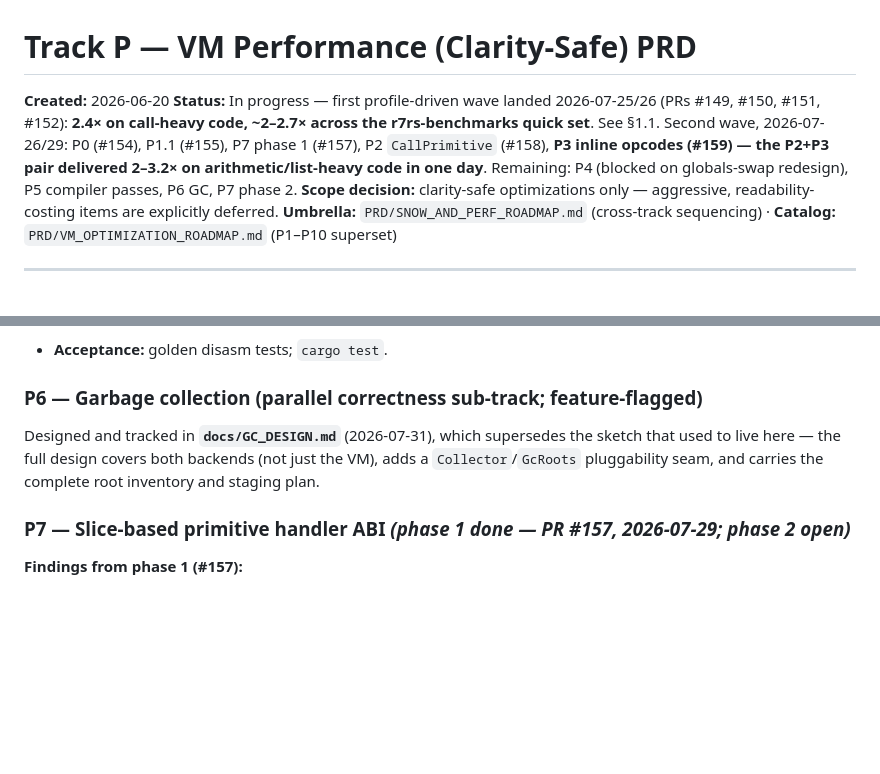
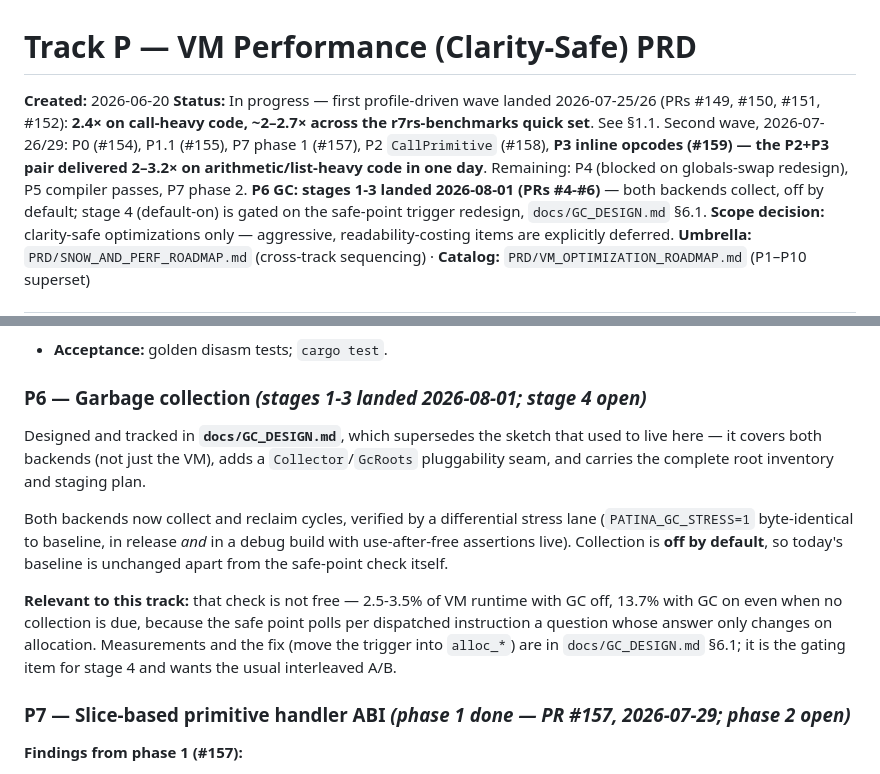
Before and after one commit to avalonalex/patina, a Markdown page: PRD/TRACK_P_PERFORMANCE_PRD.md, 2 parts joined by grey strips. GitHub-like rendering; blank space fills up the shorter version.

```diff
--- a/PRD/TRACK_P_PERFORMANCE_PRD.md
+++ b/PRD/TRACK_P_PERFORMANCE_PRD.md
@@ -1,7 +1,7 @@
 # Track P — VM Performance (Clarity-Safe) PRD
 
 **Created:** 2026-06-20
-**Status:** In progress — first profile-driven wave landed 2026-07-25/26 (PRs #149, #150, #151, #152): **2.4× on call-heavy code, ~2–2.7× across the r7rs-benchmarks quick set**. See §1.1. Second wave, 2026-07-26/29: P0 (#154), P1.1 (#155), P7 phase 1 (#157), P2 `CallPrimitive` (#158), **P3 inline opcodes (#159) — the P2+P3 pair delivered 2–3.2× on arithmetic/list-heavy code in one day**. Remaining: P4 (blocked on globals-swap redesign), P5 compiler passes, P6 GC, P7 phase 2.
+**Status:** In progress — first profile-driven wave landed 2026-07-25/26 (PRs #149, #150, #151, #152): **2.4× on call-heavy code, ~2–2.7× across the r7rs-benchmarks quick set**. See §1.1. Second wave, 2026-07-26/29: P0 (#154), P1.1 (#155), P7 phase 1 (#157), P2 `CallPrimitive` (#158), **P3 inline opcodes (#159) — the P2+P3 pair delivered 2–3.2× on arithmetic/list-heavy code in one day**. Remaining: P4 (blocked on globals-swap redesign), P5 compiler passes, P7 phase 2. **P6 GC: stages 1-3 landed 2026-08-01 (PRs #4-#6)** — both backends collect, off by default; stage 4 (default-on) is gated on the safe-point trigger redesign, `docs/GC_DESIGN.md` §6.1.
 **Scope decision:** clarity-safe optimizations only — aggressive, readability-costing items are explicitly deferred.
 **Umbrella:** `PRD/SNOW_AND_PERF_ROADMAP.md` (cross-track sequencing) · **Catalog:** `PRD/VM_OPTIMIZATION_ROADMAP.md` (P1–P10 superset)
 
@@ -144,8 +144,12 @@ Add fixed-arity opcodes executed inline in the dispatch loop — `Add/Sub/Mul/Lt
 The compiler runs zero optimization passes; the 5-pass pipeline is structured for insertion (`docs/VM_COMPILER.md §12`). Add the low-complexity ones: **constant folding** (`(+ 1 2)`→`3`), **dead-code elimination** of unused bindings, **peephole** (dead `Move` removal, `LoadConst+Add`→immediate). Skip contification / copy-propagation / liveness regalloc (deferred).
 - **Acceptance:** golden disasm tests; `cargo test`.
 
-### P6 — Garbage collection (parallel correctness sub-track; feature-flagged)
-Designed and tracked in **`docs/GC_DESIGN.md`** (2026-07-31), which supersedes the sketch that used to live here — the full design covers both backends (not just the VM), adds a `Collector`/`GcRoots` pluggability seam, and carries the complete root inventory and staging plan.
+### P6 — Garbage collection  *(stages 1-3 landed 2026-08-01; stage 4 open)*
+Designed and tracked in **`docs/GC_DESIGN.md`**, which supersedes the sketch that used to live here — it covers both backends (not just the VM), adds a `Collector`/`GcRoots` pluggability seam, and carries the complete root inventory and staging plan.
+
+Both backends now collect and reclaim cycles, verified by a differential stress lane (`PATINA_GC_STRESS=1` byte-identical to baseline, in release *and* in a debug build with use-after-free assertions live). Collection is **off by default**, so today's baseline is unchanged apart from the safe-point check itself.
+
+**Relevant to this track:** that check is not free — 2.5-3.5% of VM runtime with GC off, 13.7% with GC on even when no collection is due, because the safe point polls per dispatched instruction a question whose answer only changes on allocation. Measurements and the fix (move the trigger into `alloc_*`) are in `docs/GC_DESIGN.md` §6.1; it is the gating item for stage 4 and wants the usual interleaved A/B.
 
 ### P7 — Slice-based primitive handler ABI  *(phase 1 done — PR #157, 2026-07-29; phase 2 open)*
 
```
Also changed, not shown: PRD/VM_OPTIMIZATION_ROADMAP.md (+3 -3 lines), docs/VM_DECISIONS.md (+11 -3 lines).
